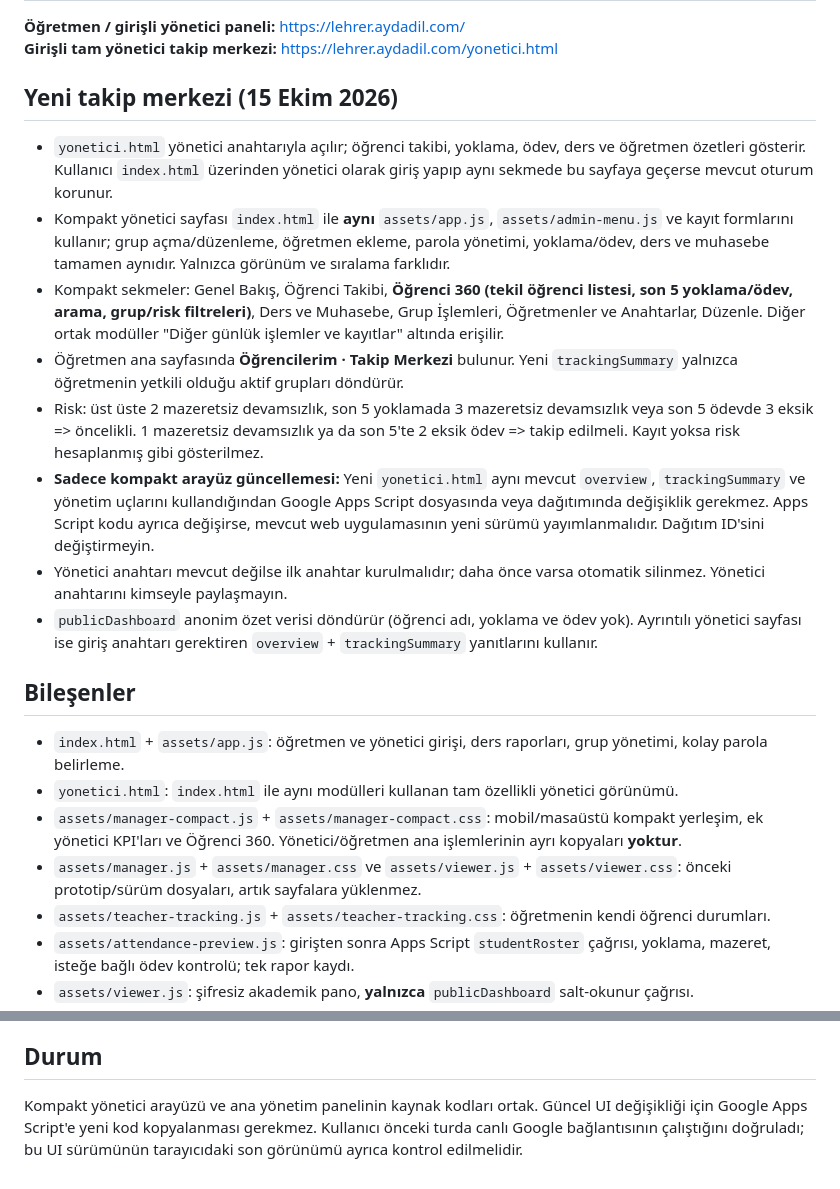
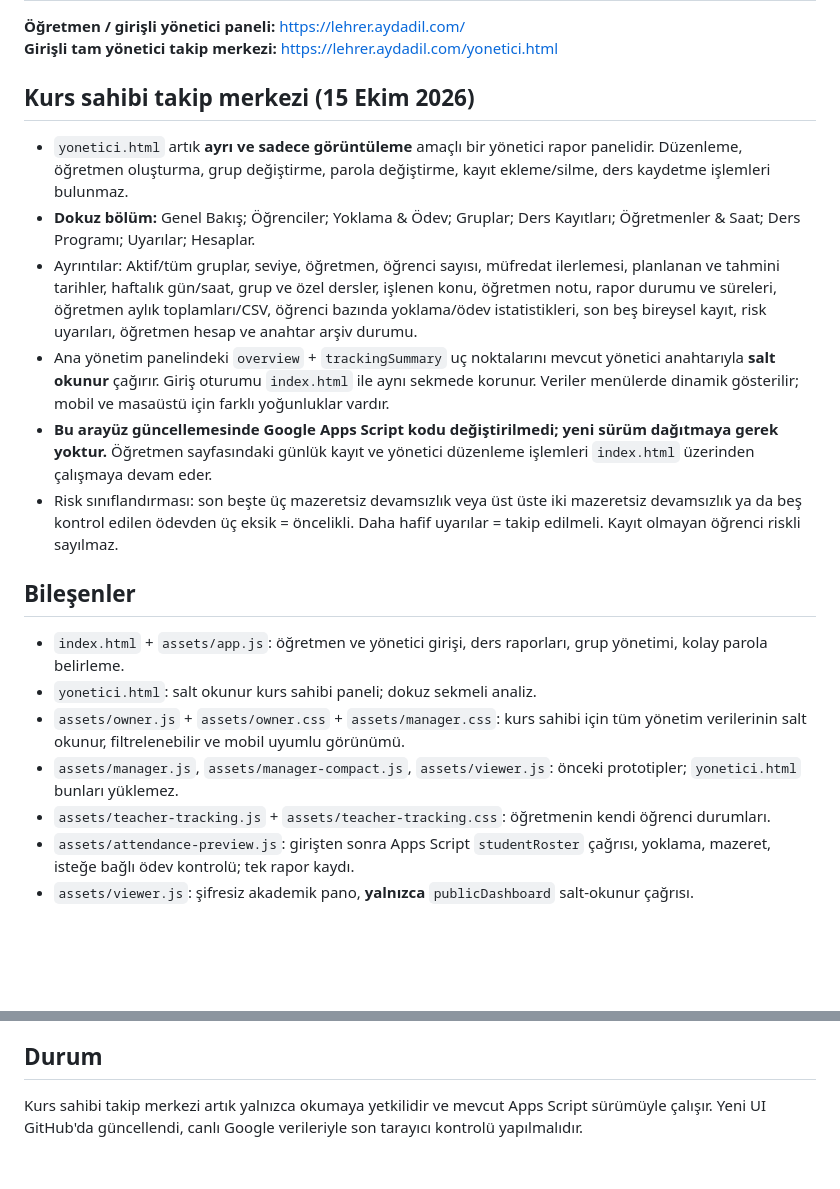
Before and after one commit to onurqlp/lehrer, a Markdown page: README.md, 2 parts joined by grey strips. Rendered like a GitHub page; blank space fills up the shorter version.

Commit message:
Document dedicated read-only nine-section course-owner dashboard

```diff
--- a/README.md
+++ b/README.md
@@ -4,21 +4,19 @@
 **Girişli tam yönetici takip merkezi:** https://lehrer.aydadil.com/yonetici.html
 
 
-## Yeni takip merkezi (15 Ekim 2026)
-- `yonetici.html` yönetici anahtarıyla açılır; öğrenci takibi, yoklama, ödev, ders ve öğretmen özetleri gösterir. Kullanıcı `index.html` üzerinden yönetici olarak giriş yapıp aynı sekmede bu sayfaya geçerse mevcut oturum korunur.
-- Kompakt yönetici sayfası `index.html` ile **aynı** `assets/app.js`, `assets/admin-menu.js` ve kayıt formlarını kullanır; grup açma/düzenleme, öğretmen ekleme, parola yönetimi, yoklama/ödev, ders ve muhasebe tamamen aynıdır. Yalnızca görünüm ve sıralama farklıdır.
-- Kompakt sekmeler: Genel Bakış, Öğrenci Takibi, **Öğrenci 360 (tekil öğrenci listesi, son 5 yoklama/ödev, arama, grup/risk filtreleri)**, Ders ve Muhasebe, Grup İşlemleri, Öğretmenler ve Anahtarlar, Düzenle. Diğer ortak modüller "Diğer günlük işlemler ve kayıtlar" altında erişilir.
-- Öğretmen ana sayfasında **Öğrencilerim · Takip Merkezi** bulunur. Yeni `trackingSummary` yalnızca öğretmenin yetkili olduğu aktif grupları döndürür.
-- Risk: üst üste 2 mazeretsiz devamsızlık, son 5 yoklamada 3 mazeretsiz devamsızlık veya son 5 ödevde 3 eksik => öncelikli. 1 mazeretsiz devamsızlık ya da son 5'te 2 eksik ödev => takip edilmeli. Kayıt yoksa risk hesaplanmış gibi gösterilmez.
-- **Sadece kompakt arayüz güncellemesi:** Yeni `yonetici.html` aynı mevcut `overview`, `trackingSummary` ve yönetim uçlarını kullandığından Google Apps Script dosyasında veya dağıtımında değişiklik gerekmez. Apps Script kodu ayrıca değişirse, mevcut web uygulamasının yeni sürümü yayımlanmalıdır. Dağıtım ID'sini değiştirmeyin.
-- Yönetici anahtarı mevcut değilse ilk anahtar kurulmalıdır; daha önce varsa otomatik silinmez. Yönetici anahtarını kimseyle paylaşmayın.
-- `publicDashboard` anonim özet verisi döndürür (öğrenci adı, yoklama ve ödev yok). Ayrıntılı yönetici sayfası ise giriş anahtarı gerektiren `overview` + `trackingSummary` yanıtlarını kullanır.
+## Kurs sahibi takip merkezi (15 Ekim 2026)
+- `yonetici.html` artık **ayrı ve sadece görüntüleme** amaçlı bir yönetici rapor panelidir. Düzenleme, öğretmen oluşturma, grup değiştirme, parola değiştirme, kayıt ekleme/silme, ders kaydetme işlemleri bulunmaz.
+- **Dokuz bölüm:** Genel Bakış; Öğrenciler; Yoklama & Ödev; Gruplar; Ders Kayıtları; Öğretmenler & Saat; Ders Programı; Uyarılar; Hesaplar.
+- Ayrıntılar: Aktif/tüm gruplar, seviye, öğretmen, öğrenci sayısı, müfredat ilerlemesi, planlanan ve tahmini tarihler, haftalık gün/saat, grup ve özel dersler, işlenen konu, öğretmen notu, rapor durumu ve süreleri, öğretmen aylık toplamları/CSV, öğrenci bazında yoklama/ödev istatistikleri, son beş bireysel kayıt, risk uyarıları, öğretmen hesap ve anahtar arşiv durumu.
+- Ana yönetim panelindeki `overview` + `trackingSummary` uç noktalarını mevcut yönetici anahtarıyla **salt okunur** çağırır. Giriş oturumu `index.html` ile aynı sekmede korunur. Veriler menülerde dinamik gösterilir; mobil ve masaüstü için farklı yoğunluklar vardır.
+- **Bu arayüz güncellemesinde Google Apps Script kodu değiştirilmedi; yeni sürüm dağıtmaya gerek yoktur.** Öğretmen sayfasındaki günlük kayıt ve yönetici düzenleme işlemleri `index.html` üzerinden çalışmaya devam eder.
+- Risk sınıflandırması: son beşte üç mazeretsiz devamsızlık veya üst üste iki mazeretsiz devamsızlık ya da beş kontrol edilen ödevden üç eksik = öncelikli. Daha hafif uyarılar = takip edilmeli. Kayıt olmayan öğrenci riskli sayılmaz.
 
 ## Bileşenler
 - `index.html` + `assets/app.js`: öğretmen ve yönetici girişi, ders raporları, grup yönetimi, kolay parola belirleme.
-- `yonetici.html`: `index.html` ile aynı modülleri kullanan tam özellikli yönetici görünümü.
-- `assets/manager-compact.js` + `assets/manager-compact.css`: mobil/masaüstü kompakt yerleşim, ek yönetici KPI'ları ve Öğrenci 360. Yönetici/öğretmen ana işlemlerinin ayrı kopyaları **yoktur**.
-- `assets/manager.js` + `assets/manager.css` ve `assets/viewer.js` + `assets/viewer.css`: önceki prototip/sürüm dosyaları, artık sayfalara yüklenmez.
+- `yonetici.html`: salt okunur kurs sahibi paneli; dokuz sekmeli analiz.
+- `assets/owner.js` + `assets/owner.css` + `assets/manager.css`: kurs sahibi için tüm yönetim verilerinin salt okunur, filtrelenebilir ve mobil uyumlu görünümü.
+- `assets/manager.js`, `assets/manager-compact.js`, `assets/viewer.js`: önceki prototipler; `yonetici.html` bunları yüklemez.
 - `assets/teacher-tracking.js` + `assets/teacher-tracking.css`: öğretmenin kendi öğrenci durumları.
 - `assets/attendance-preview.js`: girişten sonra Apps Script `studentRoster` çağrısı, yoklama, mazeret, isteğe bağlı ödev kontrolü; tek rapor kaydı.
 - `assets/viewer.js`: şifresiz akademik pano, **yalnızca** `publicDashboard` salt-okunur çağrısı.
@@ -57,4 +55,4 @@ Google giriş / Drive hata sayfası görünüyorsa **GitHub değil Apps Script d
 - **Yazma istekleri ağ hatasında otomatik tekrar edilmez:** dersin iki kez kaydedilmesini önler.
 
 ## Durum
-Kompakt yönetici arayüzü ve ana yönetim panelinin kaynak kodları ortak. Güncel UI değişikliği için Google Apps Script'e yeni kod kopyalanması gerekmez. Kullanıcı önceki turda canlı Google bağlantısının çalıştığını doğruladı; bu UI sürümünün tarayıcıdaki son görünümü ayrıca kontrol edilmelidir.
+Kurs sahibi takip merkezi artık yalnızca okumaya yetkilidir ve mevcut Apps Script sürümüyle çalışır. Yeni UI GitHub'da güncellendi, canlı Google verileriyle son tarayıcı kontrolü yapılmalıdır.
```
